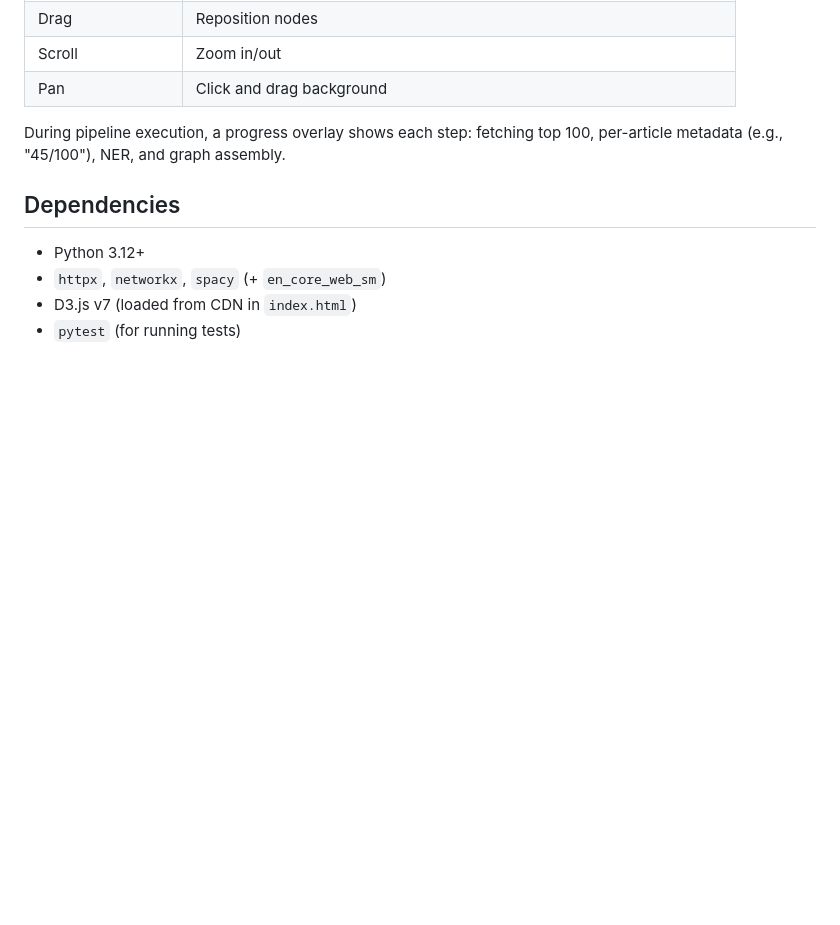
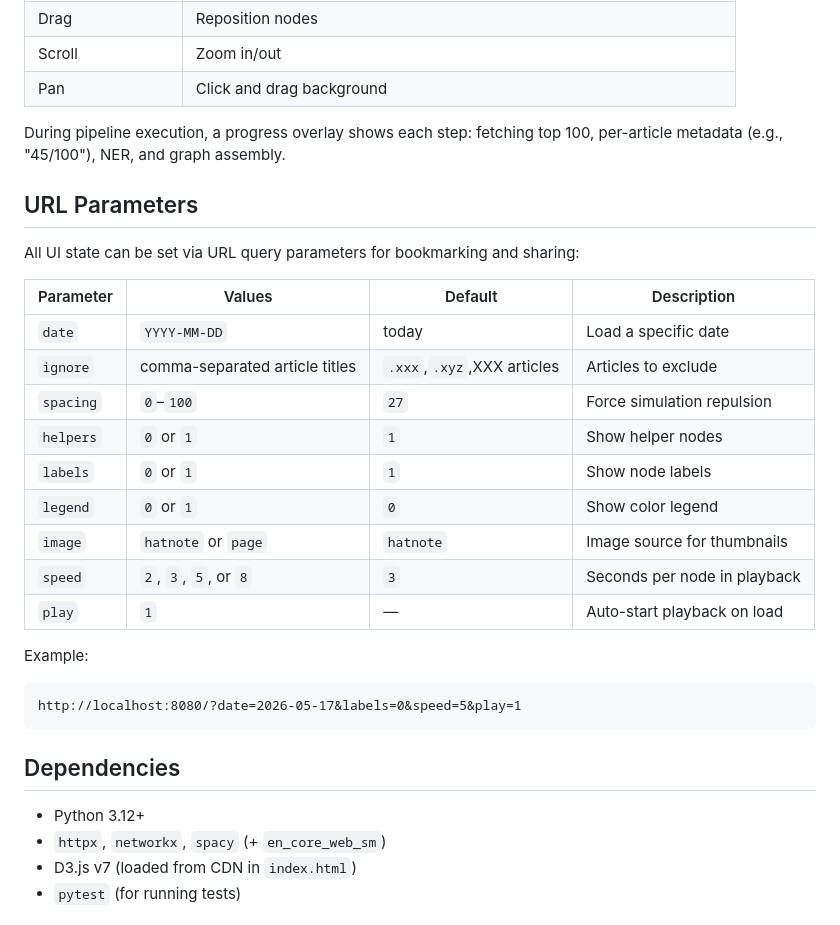
Before and after one commit to fuzheado/Wiki-Top-100, a Markdown page: README.md, the part around the change. Rendered like a GitHub page; blank space fills up the shorter version.

Commit message:
Document URL parameters in README and ROADMAP

````diff
--- a/README.md
+++ b/README.md
@@ -102,6 +102,27 @@ WIKI_USER_AGENT="MyViz/1.0 (me@example.com)" WIKI_MAX_CONCURRENT=5 python3 serve
 
 During pipeline execution, a progress overlay shows each step: fetching top 100, per-article metadata (e.g., "45/100"), NER, and graph assembly.
 
+## URL Parameters
+
+All UI state can be set via URL query parameters for bookmarking and sharing:
+
+| Parameter | Values | Default | Description |
+|-----------|--------|---------|-------------|
+| `date` | `YYYY-MM-DD` | today | Load a specific date |
+| `ignore` | comma-separated article titles | `.xxx`,`.xyz`,XXX articles | Articles to exclude |
+| `spacing` | `0`–`100` | `27` | Force simulation repulsion |
+| `helpers` | `0` or `1` | `1` | Show helper nodes |
+| `labels` | `0` or `1` | `1` | Show node labels |
+| `legend` | `0` or `1` | `0` | Show color legend |
+| `image` | `hatnote` or `page` | `hatnote` | Image source for thumbnails |
+| `speed` | `2`, `3`, `5`, or `8` | `3` | Seconds per node in playback |
+| `play` | `1` | — | Auto-start playback on load |
+
+Example:
+```
+http://localhost:8080/?date=2026-05-17&labels=0&speed=5&play=1
+```
+
 ## Dependencies
 
 - Python 3.12+
````
Also changed, not shown: ROADMAP.md (+8 -0 lines).
